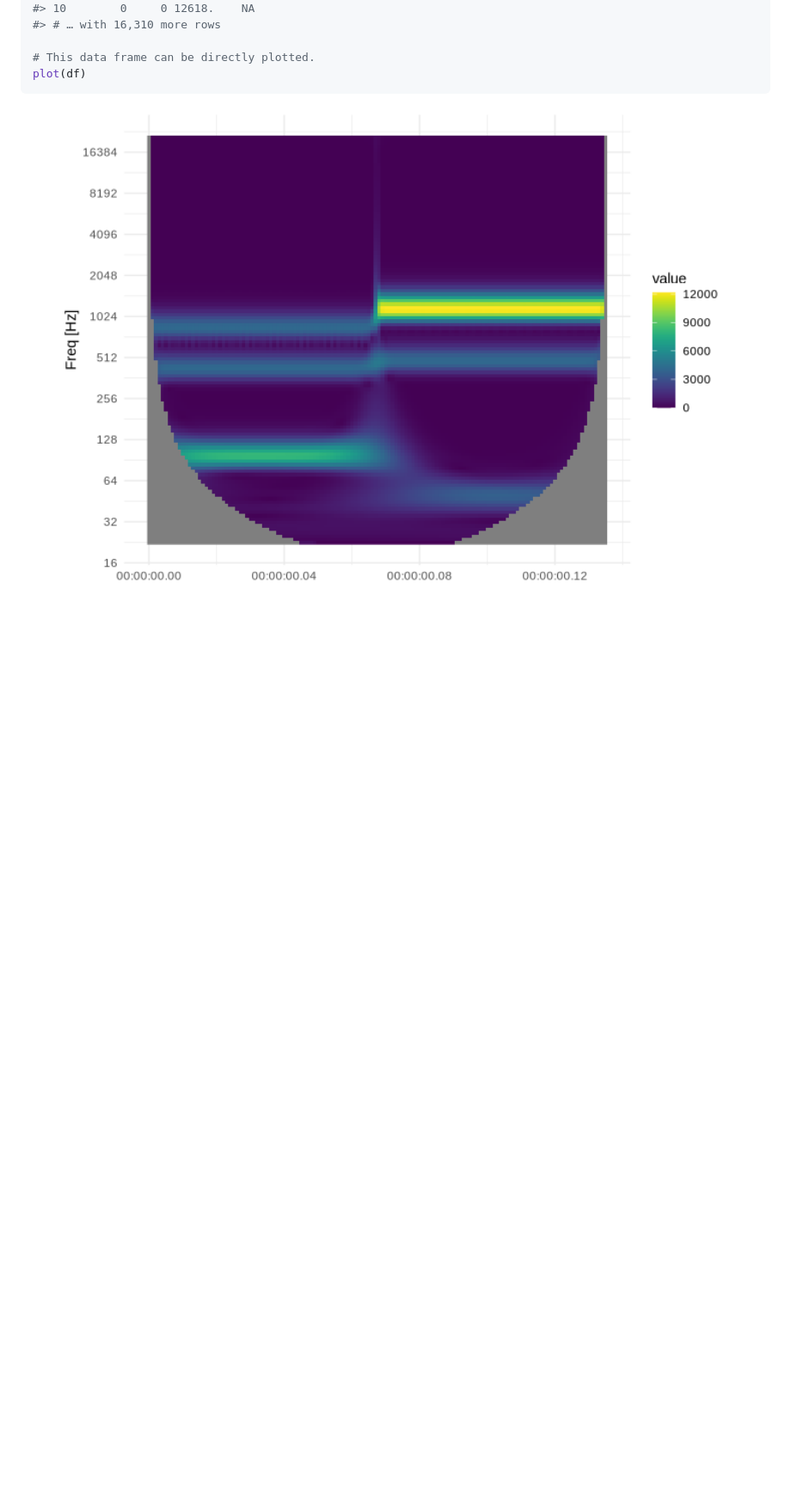
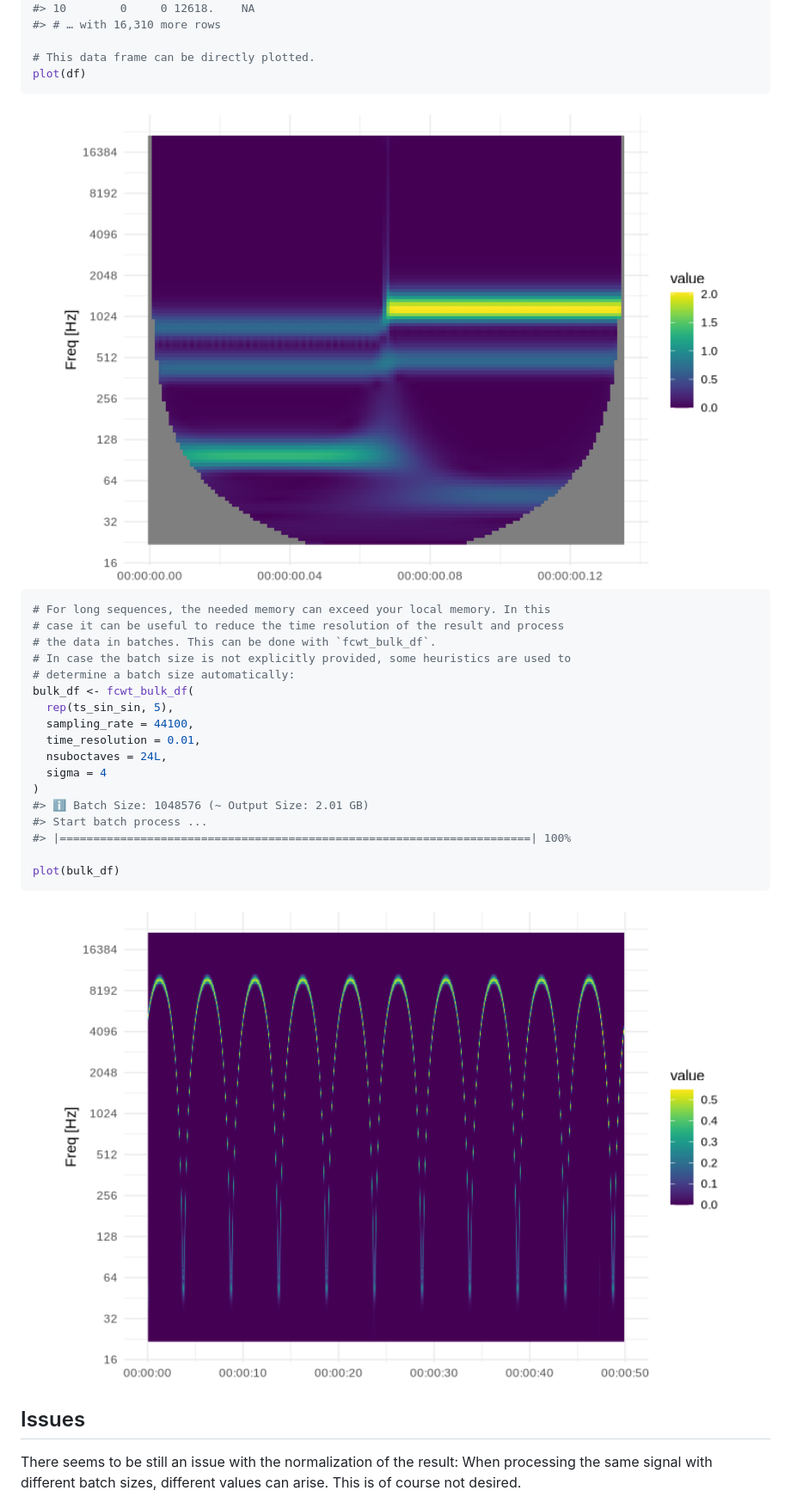
Before and after one commit to lschneiderbauer/fCWTr, a Markdown page: README.md, the part around the change printed below. Shown: that part at 86% size. Drawn GitHub-style; pictures changed too: man/figures/README-example_df-1.png (added), man/figures/README-example_long_df-1.png (added); blank space fills up the shorter version.

````diff
--- a/README.md
+++ b/README.md
@@ -78,6 +80,34 @@ df
 plot(df)
 ```
 
-<img src="man/figures/README-example-1.png" width="100%" />
+<img src="man/figures/README-example_df-1.png" width="100%" />
+
+``` r
+# For long sequences, the needed memory can exceed your local memory. In this
+# case it can be useful to reduce the time resolution of the result and process
+# the data in batches. This can be done with `fcwt_bulk_df`.
+# In case the batch size is not explicitly provided, some heuristics are used to
+# determine a batch size automatically:
+bulk_df <- fcwt_bulk_df(
+  rep(ts_sin_sin, 5),
+  sampling_rate = 44100,
+  time_resolution = 0.01,
+  nsuboctaves = 24L,
+  sigma = 4
+)
+#> ℹ Batch Size: 1048576 (~ Output Size: 2.01 GB)
+#> Start batch process ...
+#> |======================================================================| 100%
+
+plot(bulk_df)
+```
+
+<img src="man/figures/README-example_long_df-1.png" width="100%" />
+
+## Issues
+
+There seems to be still an issue with the normalization of the result:
+When processing the same signal with different batch sizes, different
+values can arise. This is of course not desired.
 
 <!-- regenerate with devtools::build_readme() -->
````
Also changed, not shown: other parts of README.md (+5 -3 lines), 1 other file.
